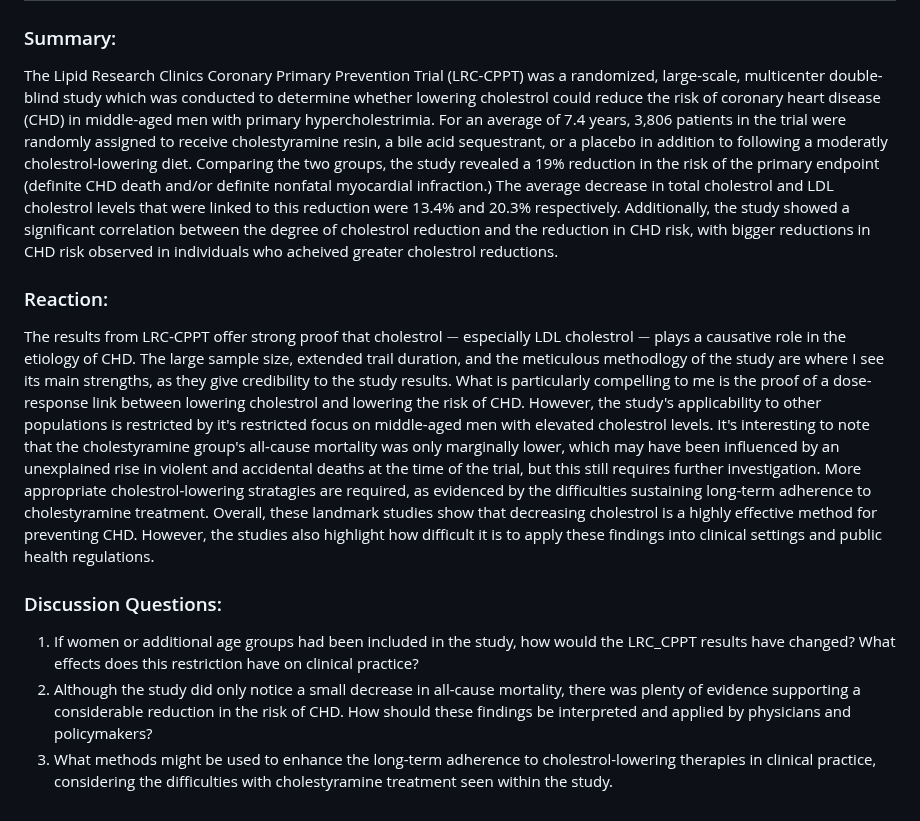
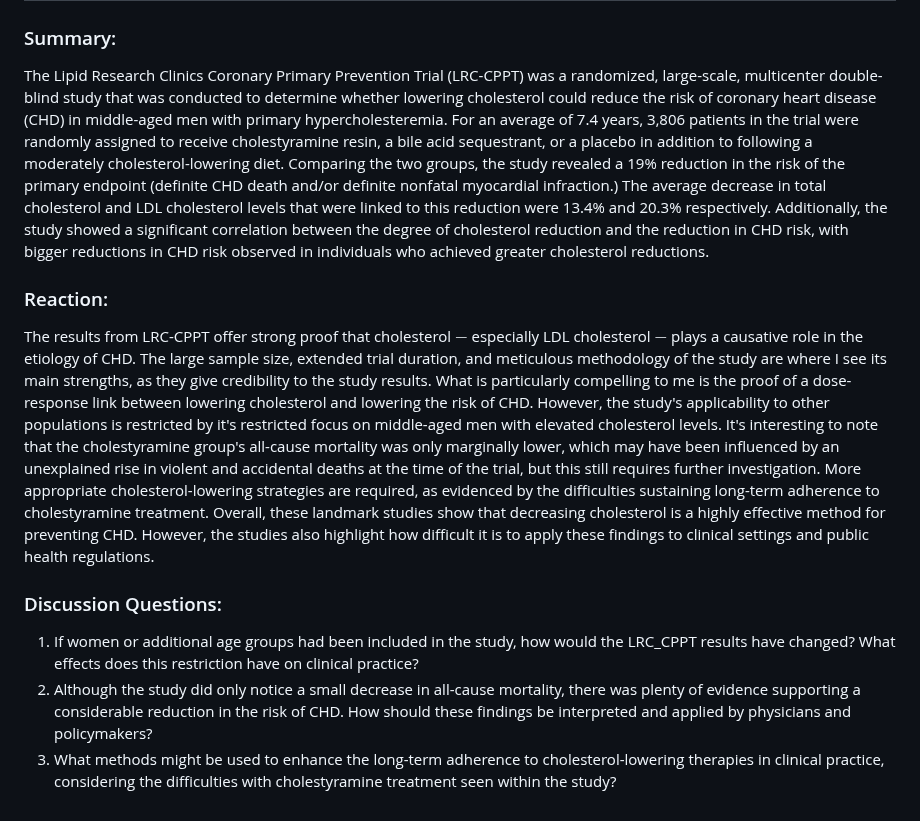
Before and after one commit to Aurodexdis/BMI881-ScholarlyLit, a Markdown page: 03_jama_lipids_summary.md, the part around the change. Rendered like a GitHub page.

Commit message:
Made grammatical and spelling changes.

```diff
--- a/03_jama_lipids_summary.md
+++ b/03_jama_lipids_summary.md
@@ -1,12 +1,12 @@
 ## *The Lipid Research Clinics Coronary Primary Prevention Trial Results* $-$ Lipid Research Clinics Program
 
 ### Summary:
-The Lipid Research Clinics Coronary Primary Prevention Trial (LRC-CPPT) was a randomized, large-scale, multicenter double-blind study which was conducted to determine whether lowering cholestrol could reduce the risk of coronary heart disease (CHD) in middle-aged men with primary hypercholestrimia. For an average of 7.4 years, 3,806 patients in the trial were randomly assigned to receive cholestyramine resin, a bile acid sequestrant, or a placebo in addition to following a moderatly cholestrol-lowering diet. Comparing the two groups, the study revealed a 19% reduction in the risk of the primary endpoint (definite CHD death and/or definite nonfatal myocardial infraction.) The average decrease in total cholestrol and LDL cholestrol levels that were linked to this reduction were 13.4% and 20.3% respectively. Additionally, the study showed a significant correlation between the degree of cholestrol reduction and the reduction in CHD risk, with bigger reductions in CHD risk observed in individuals who acheived greater cholestrol reductions.
+The Lipid Research Clinics Coronary Primary Prevention Trial (LRC-CPPT) was a randomized, large-scale, multicenter double-blind study that was conducted to determine whether lowering cholesterol could reduce the risk of coronary heart disease (CHD) in middle-aged men with primary hypercholesteremia. For an average of 7.4 years, 3,806 patients in the trial were randomly assigned to receive cholestyramine resin, a bile acid sequestrant, or a placebo in addition to following a moderately cholesterol-lowering diet. Comparing the two groups, the study revealed a 19% reduction in the risk of the primary endpoint (definite CHD death and/or definite nonfatal myocardial infraction.) The average decrease in total cholesterol and LDL cholesterol levels that were linked to this reduction were 13.4% and 20.3% respectively. Additionally, the study showed a significant correlation between the degree of cholesterol reduction and the reduction in CHD risk, with bigger reductions in CHD risk observed in individuals who achieved greater cholesterol reductions.
 
 ### Reaction:
-The results from LRC-CPPT offer strong proof that cholestrol $-$ especially LDL cholestrol $-$ plays a causative role in the etiology of CHD. The large sample size, extended trail duration, and the meticulous methodlogy of the study are where I see its main strengths, as they give credibility to the study results. What is particularly compelling to me is the proof of a dose-response link between lowering cholestrol and lowering the risk of CHD. However, the study's applicability to other populations is restricted by it's restricted focus on middle-aged men with elevated cholestrol levels. It's interesting to note that the cholestyramine group's all-cause mortality was only marginally lower, which may have been influenced by an unexplained rise in violent and accidental deaths at the time of the trial, but this still requires further investigation. More appropriate cholestrol-lowering stratagies are required, as evidenced by the difficulties sustaining long-term adherence to cholestyramine treatment. Overall, these landmark studies show that decreasing cholestrol is a highly effective method for preventing CHD. However, the studies also highlight how difficult it is to apply these findings into clinical settings and public health regulations.
+The results from LRC-CPPT offer strong proof that cholesterol $-$ especially LDL cholesterol $-$ plays a causative role in the etiology of CHD. The large sample size, extended trial duration, and meticulous methodology of the study are where I see its main strengths, as they give credibility to the study results. What is particularly compelling to me is the proof of a dose-response link between lowering cholesterol and lowering the risk of CHD. However, the study's applicability to other populations is restricted by it's restricted focus on middle-aged men with elevated cholesterol levels. It's interesting to note that the cholestyramine group's all-cause mortality was only marginally lower, which may have been influenced by an unexplained rise in violent and accidental deaths at the time of the trial, but this still requires further investigation. More appropriate cholesterol-lowering strategies are required, as evidenced by the difficulties sustaining long-term adherence to cholestyramine treatment. Overall, these landmark studies show that decreasing cholesterol is a highly effective method for preventing CHD. However, the studies also highlight how difficult it is to apply these findings to clinical settings and public health regulations.
 
 ### Discussion Questions:
 1. If women or additional age groups had been included in the study, how would the LRC_CPPT results have changed? What effects does this restriction have on clinical practice?
 2. Although the study did only notice a small decrease in all-cause mortality, there was plenty of evidence supporting a considerable reduction in the risk of CHD. How should these findings be interpreted and applied by physicians and policymakers?
-3. What methods might be used to enhance the long-term adherence to cholestrol-lowering therapies in clinical practice, considering the difficulties with cholestyramine treatment seen within the study.
+3. What methods might be used to enhance the long-term adherence to cholesterol-lowering therapies in clinical practice, considering the difficulties with cholestyramine treatment seen within the study?
```
